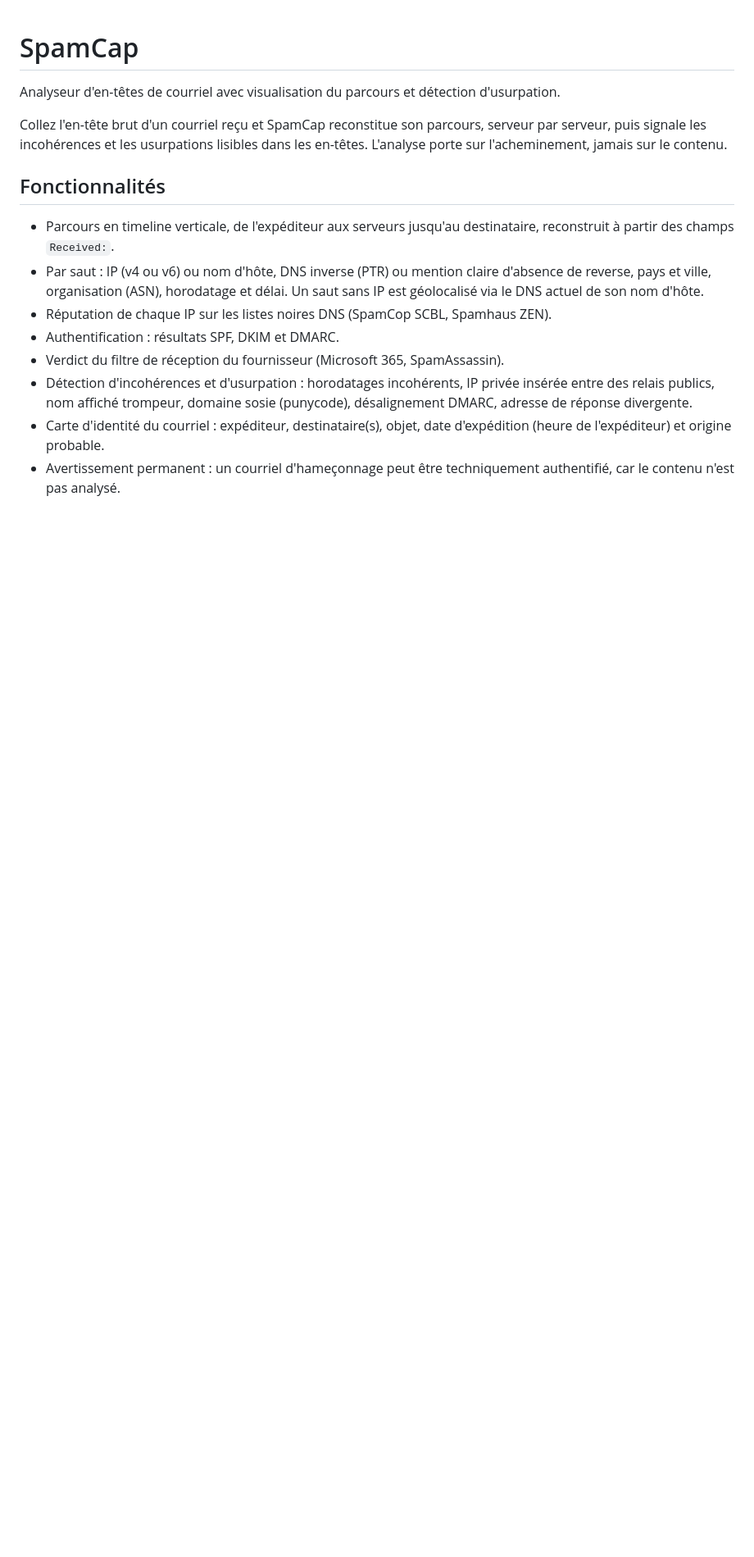
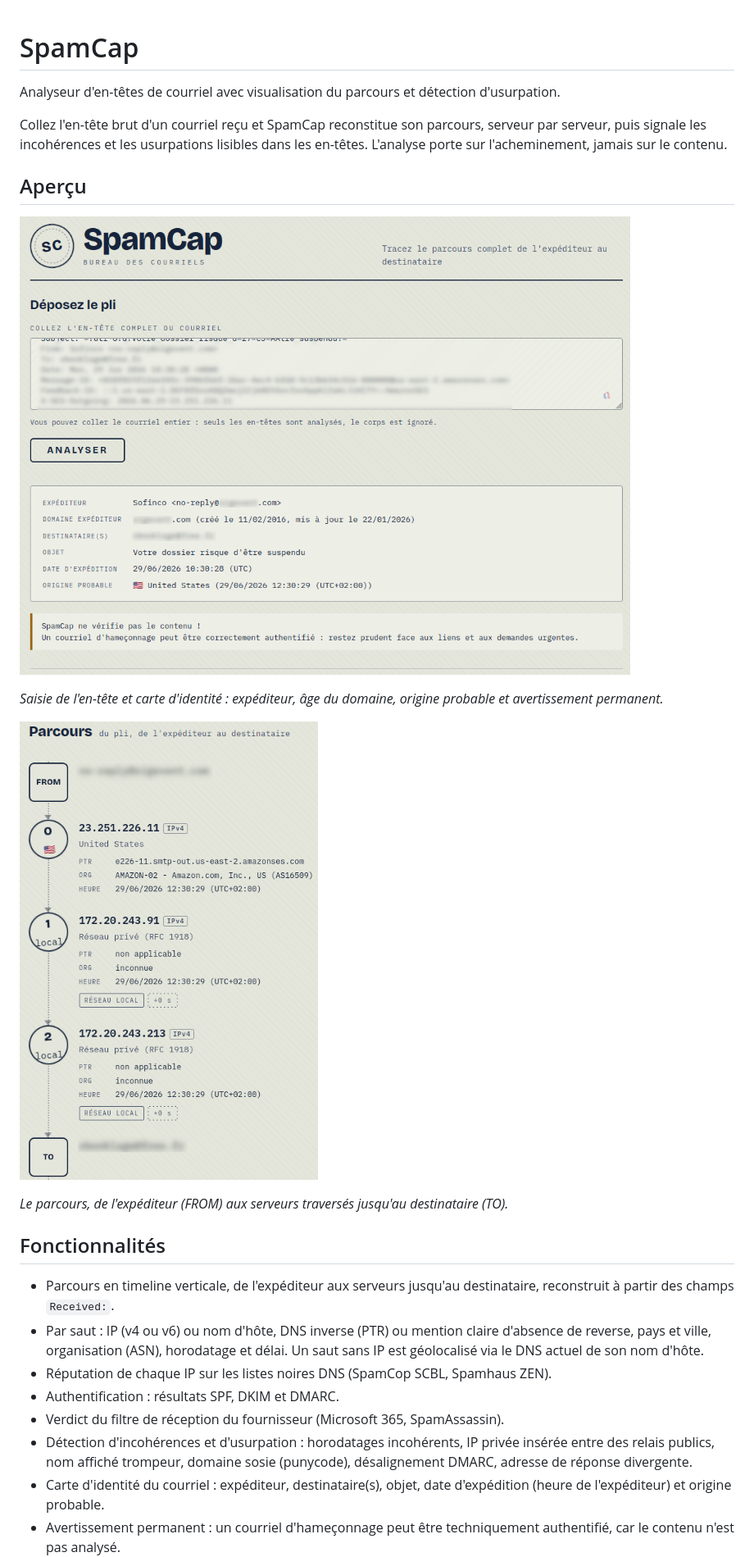
Before and after one commit to obook/spamcap, a Markdown page: README.md, the part around the change. Shown at 82% size. Drawn GitHub-style; pictures changed too: media/screen1.png (added), media/screen2.png (added); blank space fills up the shorter version.

Commit message:
docs: illustrate readme and document new checks
Add two screenshots and document the filter providers, phishing checks, bulk mail and originating IP.

```diff
--- a/README.md
+++ b/README.md
@@ -6,6 +6,18 @@ d'usurpation.
 Collez l'en-tête brut d'un courriel reçu et SpamCap reconstitue son parcours,
 serveur par serveur, puis signale les incohérences et les usurpations lisibles
 dans les en-têtes. L'analyse porte sur l'acheminement, jamais sur le contenu.
+
+## Aperçu
+
+![Saisie et carte d'identité du courriel](media/screen1.png)
+
+*Saisie de l'en-tête et carte d'identité : expéditeur, âge du domaine, origine
+probable et avertissement permanent.*
+
+![Parcours du courriel](media/screen2.png)
+
+*Le parcours, de l'expéditeur (FROM) aux serveurs traversés jusqu'au
+destinataire (TO).*
 
 ## Fonctionnalités
 
```
Also changed, not shown: SPEC.md (+24 -0 lines).
